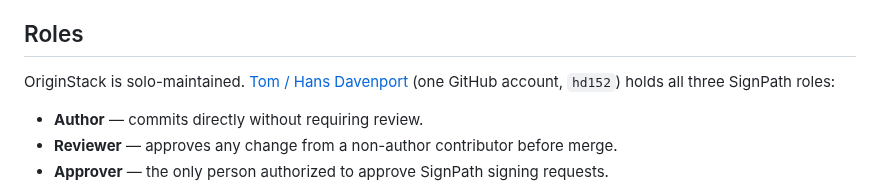
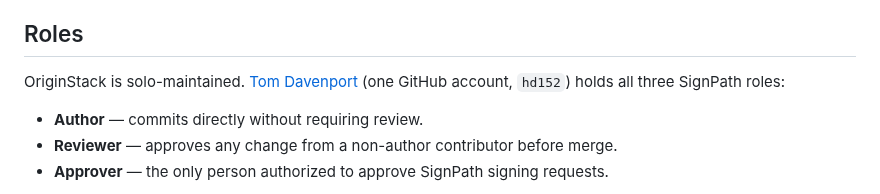
Before and after one commit to hd152/originstack, a Markdown page: CODE_SIGNING_POLICY.md, the part around the change. Rendered like a GitHub page.

Commit message:
Code signing policy: name the maintainer as Tom Davenport
Co-Authored-By: Claude Sonnet 5.5 <noreply@anthropic.com>

```diff
--- a/CODE_SIGNING_POLICY.md
+++ b/CODE_SIGNING_POLICY.md
@@ -43,7 +43,7 @@ self-update check's public releases API).
 
 ## Roles
 
-OriginStack is solo-maintained. [Tom / Hans Davenport](https://github.com/hd152) (one GitHub
+OriginStack is solo-maintained. [Tom Davenport](https://github.com/hd152) (one GitHub
 account, `hd152`) holds all three SignPath roles:
 
 - **Author** — commits directly without requiring review.
```
